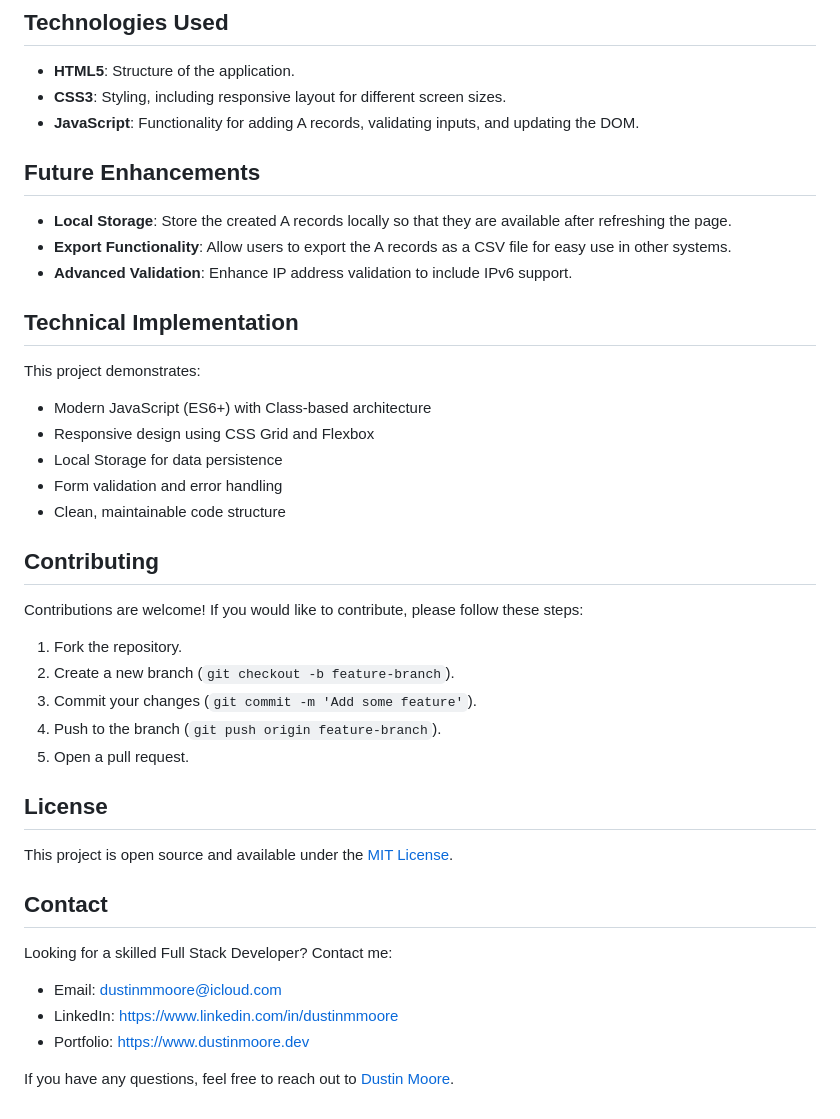
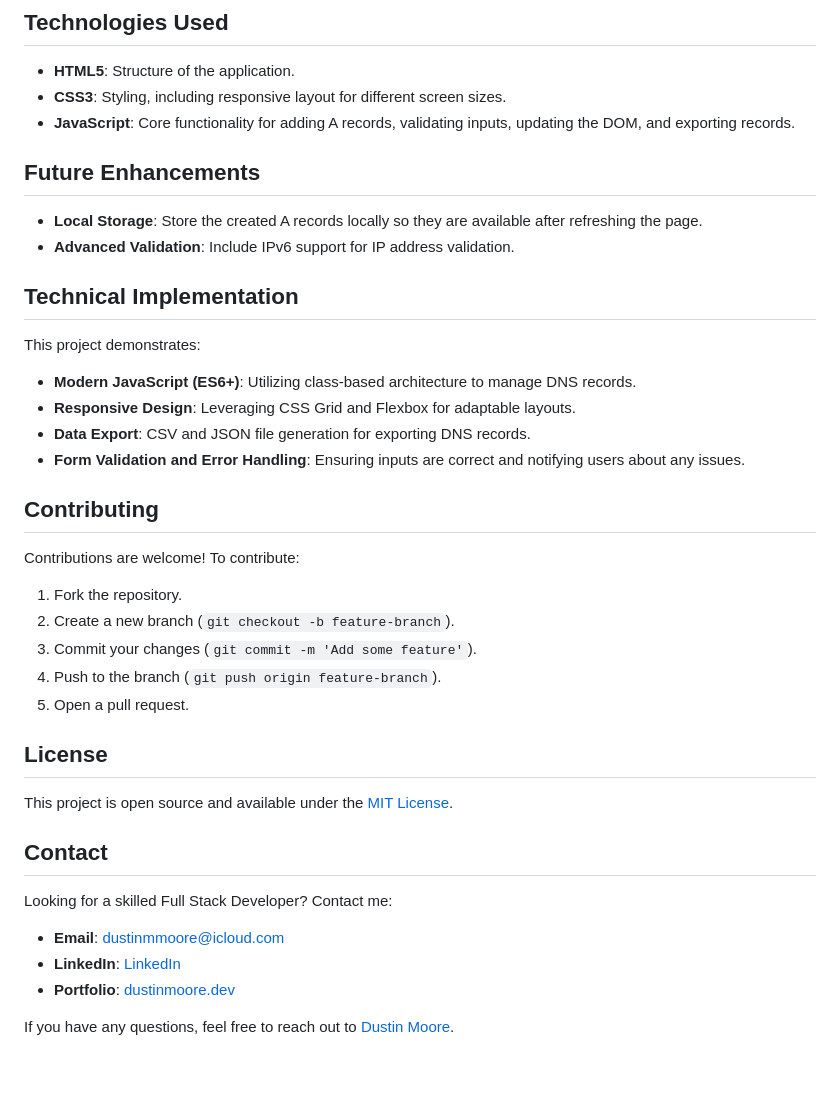
Before and after one commit to dustinmmoore/a-record-creator, a Markdown page: README.md, the part around the change printed below. Rendered like a GitHub page; blank space fills up the shorter version.

```diff
--- a/README.md
+++ b/README.md
@@ -50,23 +52,25 @@ A Record Creator is a simple web application that allows users to create DNS A r
 - **HTML5**: Structure of the application.
 - **CSS3**: Styling, including responsive layout for different screen sizes.
-- **JavaScript**: Functionality for adding A records, validating inputs, and updating the DOM.
+- **JavaScript**: Core functionality for adding A records, validating inputs, updating the DOM, and exporting records.
 
 ## Future Enhancements
-- **Local Storage**: Store the created A records locally so that they are available after refreshing the page.
-- **Export Functionality**: Allow users to export the A records as a CSV file for easy use in other systems.
-- **Advanced Validation**: Enhance IP address validation to include IPv6 support.
+
+- **Local Storage**: Store the created A records locally so they are available after refreshing the page.
+- **Advanced Validation**: Include IPv6 support for IP address validation.
 
 ## Technical Implementation
 
 This project demonstrates:
-- Modern JavaScript (ES6+) with Class-based architecture
-- Responsive design using CSS Grid and Flexbox
-- Local Storage for data persistence
-- Form validation and error handling
-- Clean, maintainable code structure
+
+- **Modern JavaScript (ES6+)**: Utilizing class-based architecture to manage DNS records.
+- **Responsive Design**: Leveraging CSS Grid and Flexbox for adaptable layouts.
+- **Data Export**: CSV and JSON file generation for exporting DNS records.
+- **Form Validation and Error Handling**: Ensuring inputs are correct and notifying users about any issues.
 
 ## Contributing
-Contributions are welcome! If you would like to contribute, please follow these steps:
+
+Contributions are welcome! To contribute:
+
 1. Fork the repository.
 2. Create a new branch (`git checkout -b feature-branch`).
 3. Commit your changes (`git commit -m 'Add some feature'`).
@@ -74,13 +78,15 @@ Contributions are welcome! If you would like to contribute, please follow these
 5. Open a pull request.
 
 ## License
+
 This project is open source and available under the [MIT License](LICENSE).
 
 ## Contact
 
 Looking for a skilled Full Stack Developer? Contact me:
-- Email: dustinmmoore@icloud.com
-- LinkedIn: https://www.linkedin.com/in/dustinmmoore
-- Portfolio: https://www.dustinmoore.dev
+
+- **Email**: dustinmmoore@icloud.com
+- **LinkedIn**: [LinkedIn](https://www.linkedin.com/in/dustinmmoore)
+- **Portfolio**: [dustinmoore.dev](https://www.dustinmoore.dev)
 
 If you have any questions, feel free to reach out to [Dustin Moore](https://www.linkedin.com/in/dustinmmoore).
```
Also changed, not shown: other parts of README.md (+22 -20 lines), assets/images/a-01.png (deleted), assets/images/a-record-dustin-moore.jpg (added).
